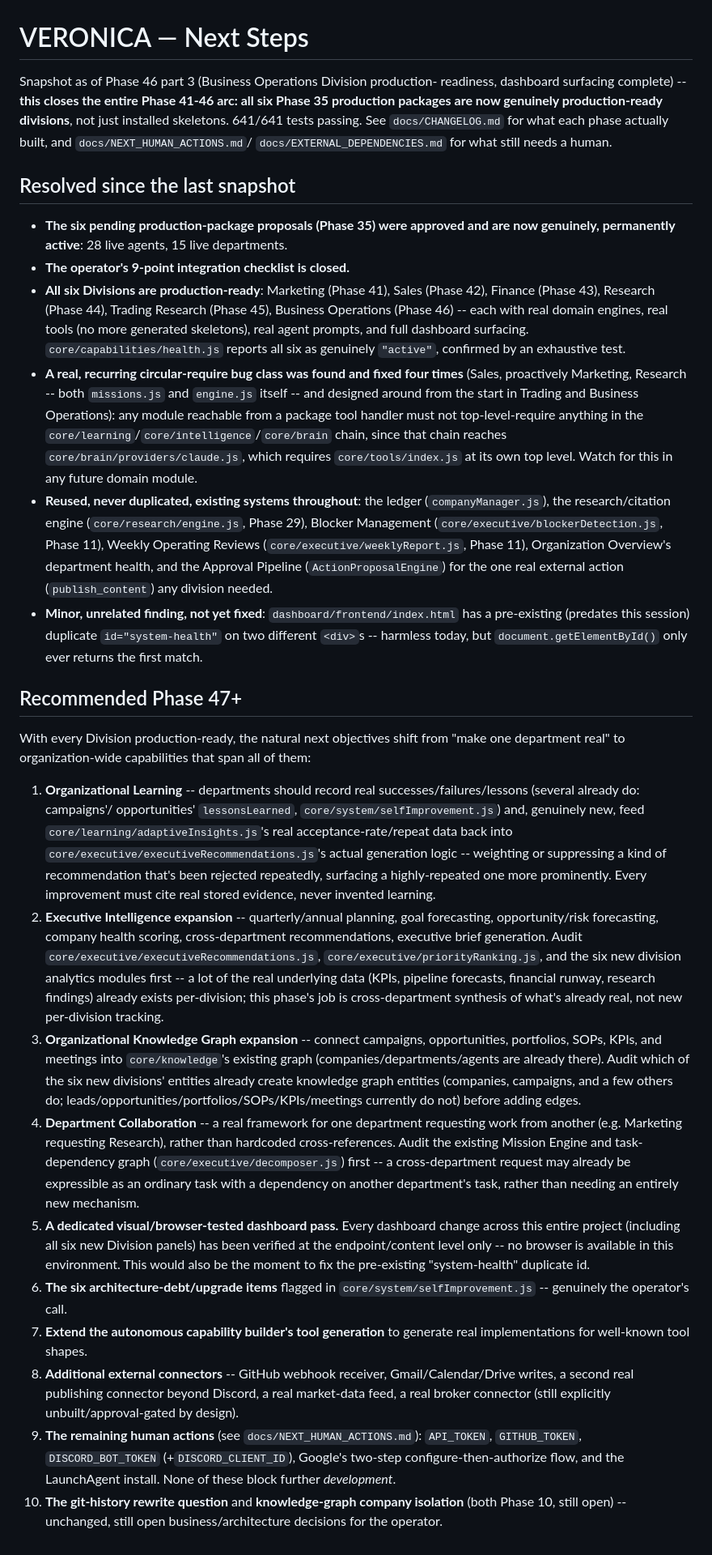
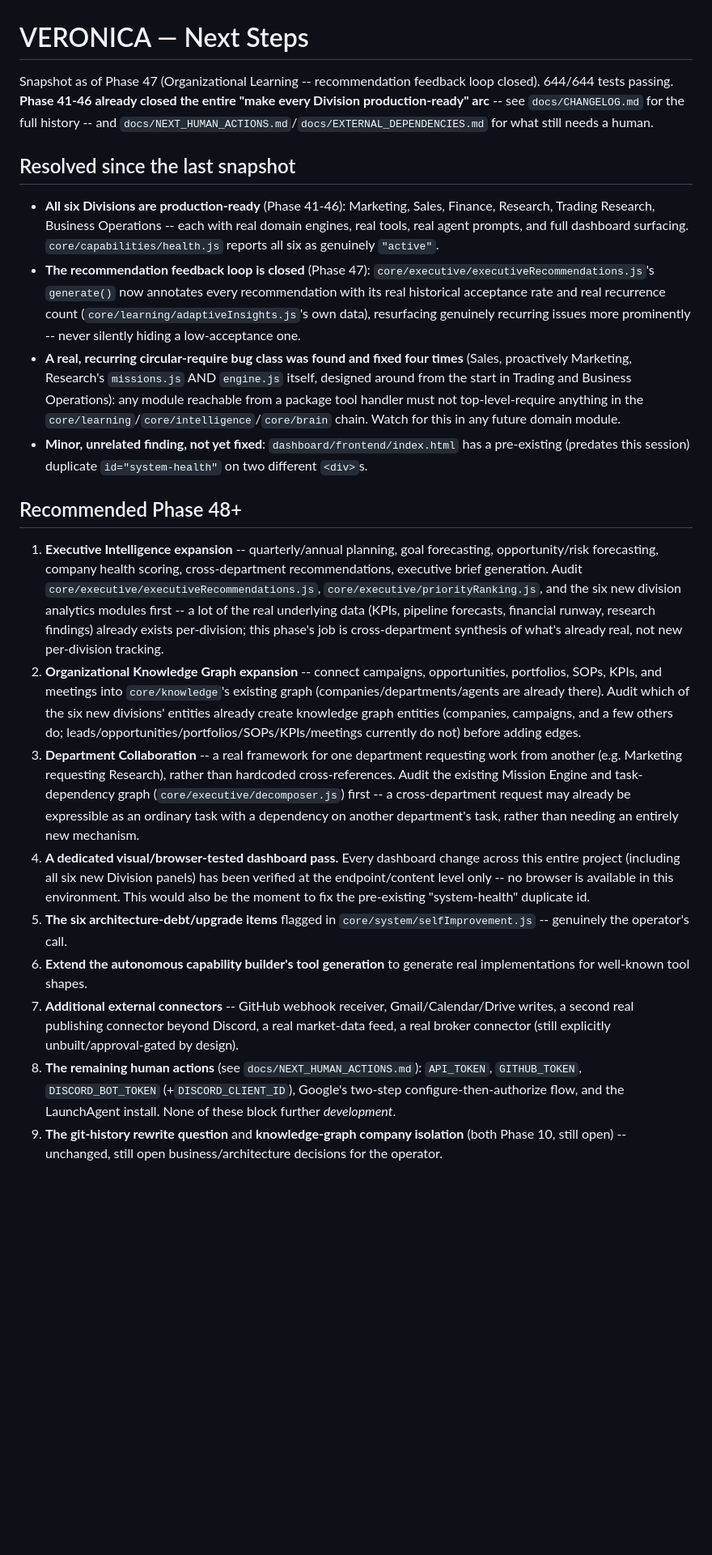
Before and after one commit to launchwithfinale2026/Veronica2, a Markdown page: docs/NEXT_STEPS.md, the part around the change. Shown at 81% size. Drawn GitHub-style; blank space fills up the shorter version.

Commit message:
Document Phase 47: Organizational Learning -- recommendation feedback loop closed
Updates docs/CHANGELOG.md, docs/NEXT_STEPS.md, and docs/Architecture.md
for the recommendation feedback loop closure, and reframes the roadmap
toward Phase 48+ (Executive Intelligence expansion, Knowledge Graph
expansion, Department Collaboration) now that both the Division arc
(41-46) and the Organizational Learning gap (47) are closed.

Co-Authored-By: Claude Sonnet 5 <noreply@anthropic.com>

```diff
--- a/docs/NEXT_STEPS.md
+++ b/docs/NEXT_STEPS.md
@@ -1,65 +1,39 @@
 # VERONICA — Next Steps
 
-Snapshot as of Phase 46 part 3 (Business Operations Division production-
-readiness, dashboard surfacing complete) -- **this closes the entire
-Phase 41-46 arc: all six Phase 35 production packages are now
-genuinely production-ready divisions**, not just installed skeletons.
-641/641 tests passing. See `docs/CHANGELOG.md` for what each phase
-actually built, and `docs/NEXT_HUMAN_ACTIONS.md`/
-`docs/EXTERNAL_DEPENDENCIES.md` for what still needs a human.
+Snapshot as of Phase 47 (Organizational Learning -- recommendation
+feedback loop closed). 644/644 tests passing. **Phase 41-46 already
+closed the entire "make every Division production-ready" arc** -- see
+`docs/CHANGELOG.md` for the full history -- and
+`docs/NEXT_HUMAN_ACTIONS.md`/`docs/EXTERNAL_DEPENDENCIES.md` for what
+still needs a human.
 
 ## Resolved since the last snapshot
 
-- **The six pending production-package proposals (Phase 35) were
-  approved and are now genuinely, permanently active**: 28 live agents,
-  15 live departments.
-- **The operator's 9-point integration checklist is closed.**
-- **All six Divisions are production-ready**: Marketing (Phase 41),
-  Sales (Phase 42), Finance (Phase 43), Research (Phase 44), Trading
-  Research (Phase 45), Business Operations (Phase 46) -- each with real
-  domain engines, real tools (no more generated skeletons), real agent
-  prompts, and full dashboard surfacing. `core/capabilities/health.js`
-  reports all six as genuinely `"active"`, confirmed by an exhaustive
-  test.
+- **All six Divisions are production-ready** (Phase 41-46): Marketing,
+  Sales, Finance, Research, Trading Research, Business Operations --
+  each with real domain engines, real tools, real agent prompts, and
+  full dashboard surfacing. `core/capabilities/health.js` reports all
+  six as genuinely `"active"`.
+- **The recommendation feedback loop is closed** (Phase 47):
+  `core/executive/executiveRecommendations.js`'s `generate()` now
+  annotates every recommendation with its real historical acceptance
+  rate and real recurrence count (`core/learning/adaptiveInsights.js`'s
+  own data), resurfacing genuinely recurring issues more prominently --
+  never silently hiding a low-acceptance one.
 - **A real, recurring circular-require bug class was found and fixed
-  four times** (Sales, proactively Marketing, Research -- both
-  `missions.js` and `engine.js` itself -- and designed around from the
-  start in Trading and Business Operations): any module reachable from
-  a package tool handler must not top-level-require anything in the
-  `core/learning`/`core/intelligence`/`core/brain` chain, since that
-  chain reaches `core/brain/providers/claude.js`, which requires
-  `core/tools/index.js` at its own top level. Watch for this in any
-  future domain module.
-- **Reused, never duplicated, existing systems throughout**: the ledger
-  (`companyManager.js`), the research/citation engine
-  (`core/research/engine.js`, Phase 29), Blocker Management
-  (`core/executive/blockerDetection.js`, Phase 11), Weekly Operating
-  Reviews (`core/executive/weeklyReport.js`, Phase 11), Organization
-  Overview's department health, and the Approval Pipeline
-  (`ActionProposalEngine`) for the one real external action
-  (`publish_content`) any division needed.
+  four times** (Sales, proactively Marketing, Research's `missions.js`
+  AND `engine.js` itself, designed around from the start in Trading and
+  Business Operations): any module reachable from a package tool
+  handler must not top-level-require anything in the
+  `core/learning`/`core/intelligence`/`core/brain` chain. Watch for
+  this in any future domain module.
 - **Minor, unrelated finding, not yet fixed**: `dashboard/frontend/index.html`
   has a pre-existing (predates this session) duplicate
-  `id="system-health"` on two different `<div>`s -- harmless today, but
-  `document.getElementById()` only ever returns the first match.
+  `id="system-health"` on two different `<div>`s.
 
-## Recommended Phase 47+
+## Recommended Phase 48+
 
-With every Division production-ready, the natural next objectives shift
-from "make one department real" to organization-wide capabilities that
-span all of them:
-
-1. **Organizational Learning** -- departments should record real
-   successes/failures/lessons (several already do: campaigns'/
-   opportunities' `lessonsLearned`, `core/system/selfImprovement.js`)
-   and, genuinely new, feed `core/learning/adaptiveInsights.js`'s real
-   acceptance-rate/repeat data back into
-   `core/executive/executiveRecommendations.js`'s actual generation
-   logic -- weighting or suppressing a kind of recommendation that's
-   been rejected repeatedly, surfacing a highly-repeated one more
-   prominently. Every improvement must cite real stored evidence, never
-   invented learning.
-2. **Executive Intelligence expansion** -- quarterly/annual planning,
+1. **Executive Intelligence expansion** -- quarterly/annual planning,
    goal forecasting, opportunity/risk forecasting, company health
    scoring, cross-department recommendations, executive brief
    generation. Audit `core/executive/executiveRecommendations.js`,
@@ -68,38 +42,38 @@ span all of them:
    pipeline forecasts, financial runway, research findings) already
    exists per-division; this phase's job is cross-department synthesis
    of what's already real, not new per-division tracking.
-3. **Organizational Knowledge Graph expansion** -- connect campaigns,
+2. **Organizational Knowledge Graph expansion** -- connect campaigns,
    opportunities, portfolios, SOPs, KPIs, and meetings into
    `core/knowledge`'s existing graph (companies/departments/agents are
    already there). Audit which of the six new divisions' entities
    already create knowledge graph entities (companies, campaigns, and a
    few others do; leads/opportunities/portfolios/SOPs/KPIs/meetings
    currently do not) before adding edges.
-4. **Department Collaboration** -- a real framework for one department
+3. **Department Collaboration** -- a real framework for one department
    requesting work from another (e.g. Marketing requesting Research),
    rather than hardcoded cross-references. Audit the existing Mission
    Engine and task-dependency graph (`core/executive/decomposer.js`)
    first -- a cross-department request may already be expressible as an
    ordinary task with a dependency on another department's task, rather
    than needing an entirely new mechanism.
-5. **A dedicated visual/browser-tested dashboard pass.** Every dashboard
+4. **A dedicated visual/browser-tested dashboard pass.** Every dashboard
    change across this entire project (including all six new Division
    panels) has been verified at the endpoint/content level only -- no
    browser is available in this environment. This would also be the
    moment to fix the pre-existing "system-health" duplicate id.
-6. **The six architecture-debt/upgrade items** flagged in
+5. **The six architecture-debt/upgrade items** flagged in
    `core/system/selfImprovement.js` -- genuinely the operator's call.
-7. **Extend the autonomous capability builder's tool generation** to
+6. **Extend the autonomous capability builder's tool generation** to
    generate real implementations for well-known tool shapes.
-8. **Additional external connectors** -- GitHub webhook receiver,
+7. **Additional external connectors** -- GitHub webhook receiver,
    Gmail/Calendar/Drive writes, a second real publishing connector
    beyond Discord, a real market-data feed, a real broker connector
    (still explicitly unbuilt/approval-gated by design).
-9. **The remaining human actions** (see `docs/NEXT_HUMAN_ACTIONS.md`):
+8. **The remaining human actions** (see `docs/NEXT_HUMAN_ACTIONS.md`):
    `API_TOKEN`, `GITHUB_TOKEN`, `DISCORD_BOT_TOKEN`
    (+`DISCORD_CLIENT_ID`), Google's two-step configure-then-authorize
    flow, and the LaunchAgent install. None of these block further
    *development*.
-10. **The git-history rewrite question** and **knowledge-graph company
+9. **The git-history rewrite question** and **knowledge-graph company
     isolation** (both Phase 10, still open) -- unchanged, still open
     business/architecture decisions for the operator.
```
Also changed, not shown: docs/Architecture.md (+35 -0 lines), docs/CHANGELOG.md (+33 -0 lines).
